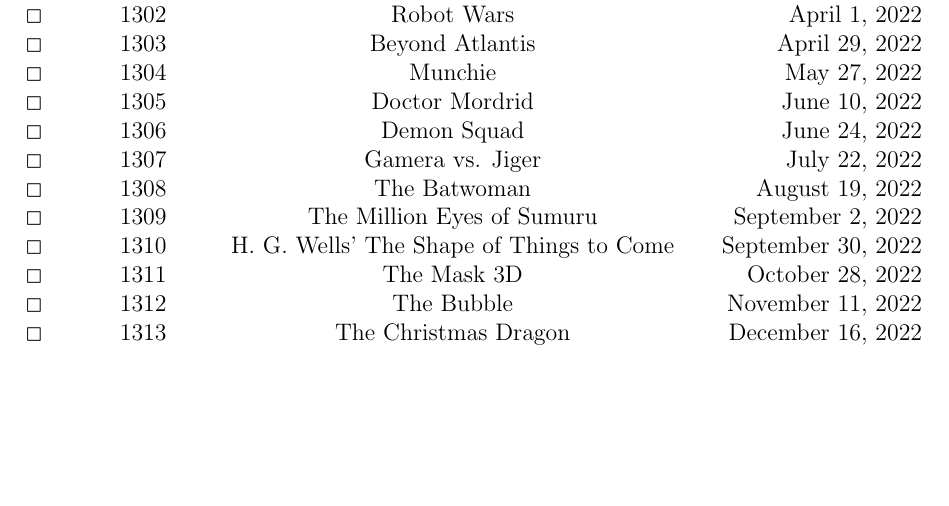
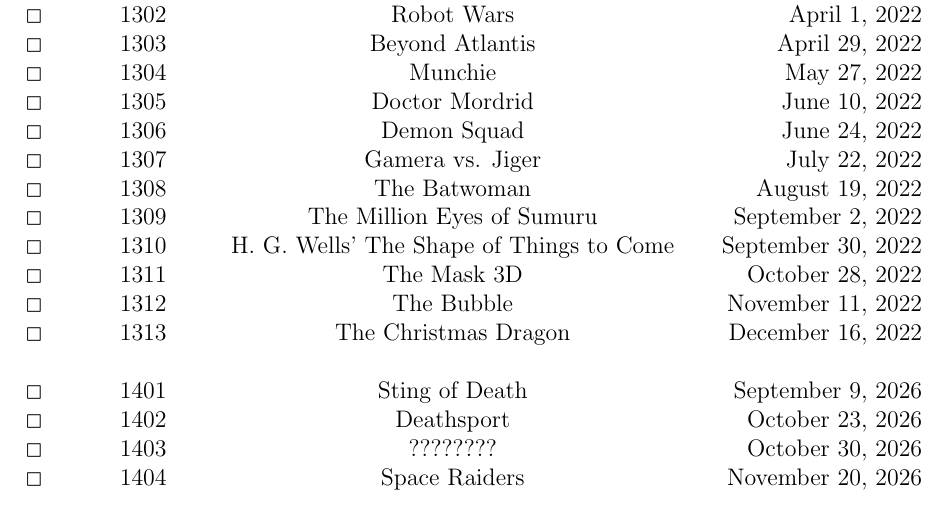
Before and after one commit to Electrostatus/Various, a LaTeX document (mst3k/mst3k_episodes.tex): part of page 6 of 6, cut so that both start at the same text, the shorter picture padded with empty space. Compiled offline with pdfLaTeX.

Commit message:
adding the The RiffTrax Experiments
Will have to redo this once they announce what the third episode is

```diff
--- a/mst3k/mst3k_episodes.tex
+++ b/mst3k/mst3k_episodes.tex
@@ -278,5 +278,11 @@ $\Box$&1311&The Mask 3D&October 28, 2022\\
 $\Box$&1312&The Bubble&November 11, 2022\\
 $\Box$&1313&The Christmas Dragon&December 16, 2022\\  % 230
 
+\\  % SEASON 14 - 2026
+$\Box$&1401&Sting of Death&September 9, 2026\\
+$\Box$&1402&Deathsport&October 23, 2026\\
+$\Box$&1403&????????&October 30, 2026\\
+$\Box$&1404&Space Raiders&November 20, 2026\\  % 234
+
 \end{longtable}\end{center}
 \end{document}
```
Also changed, not shown: 1 other file.
